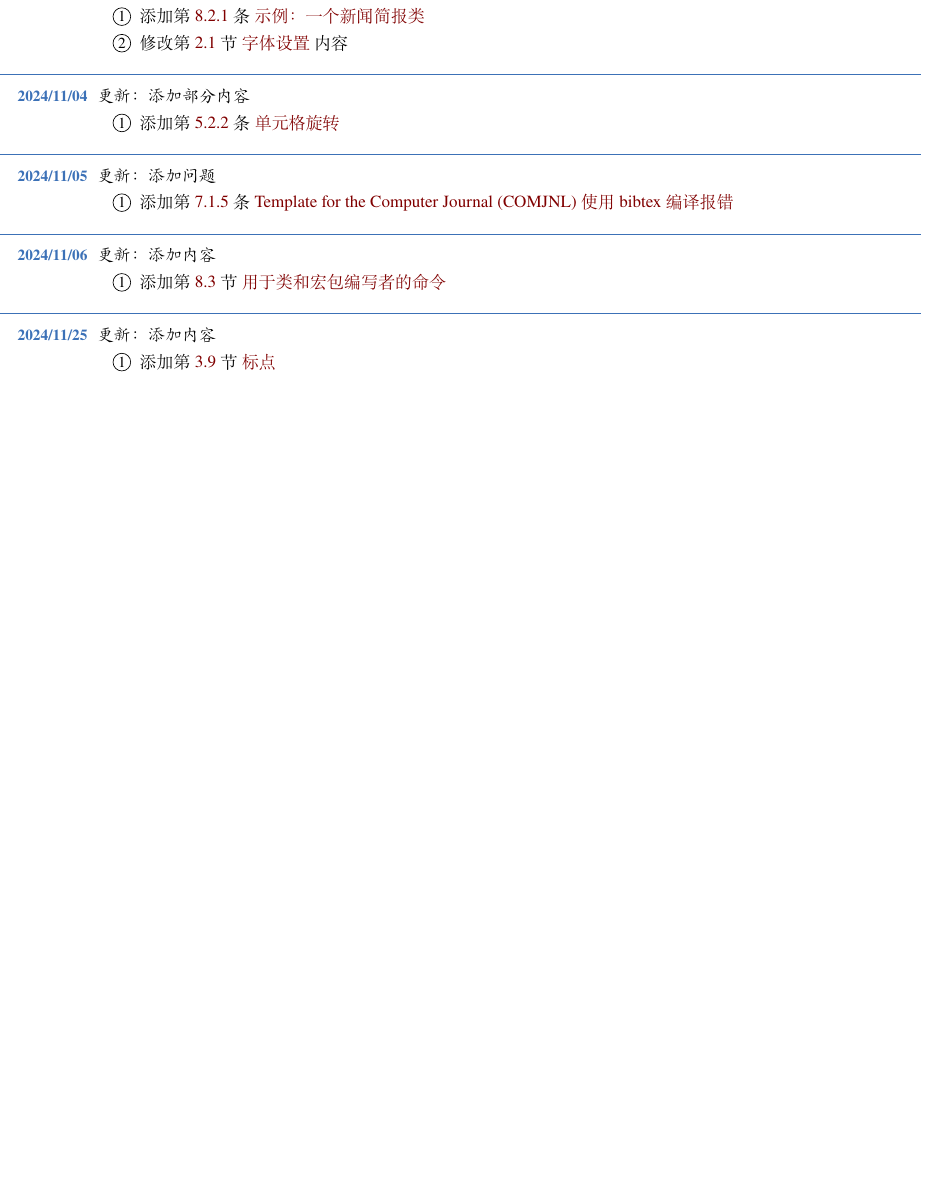
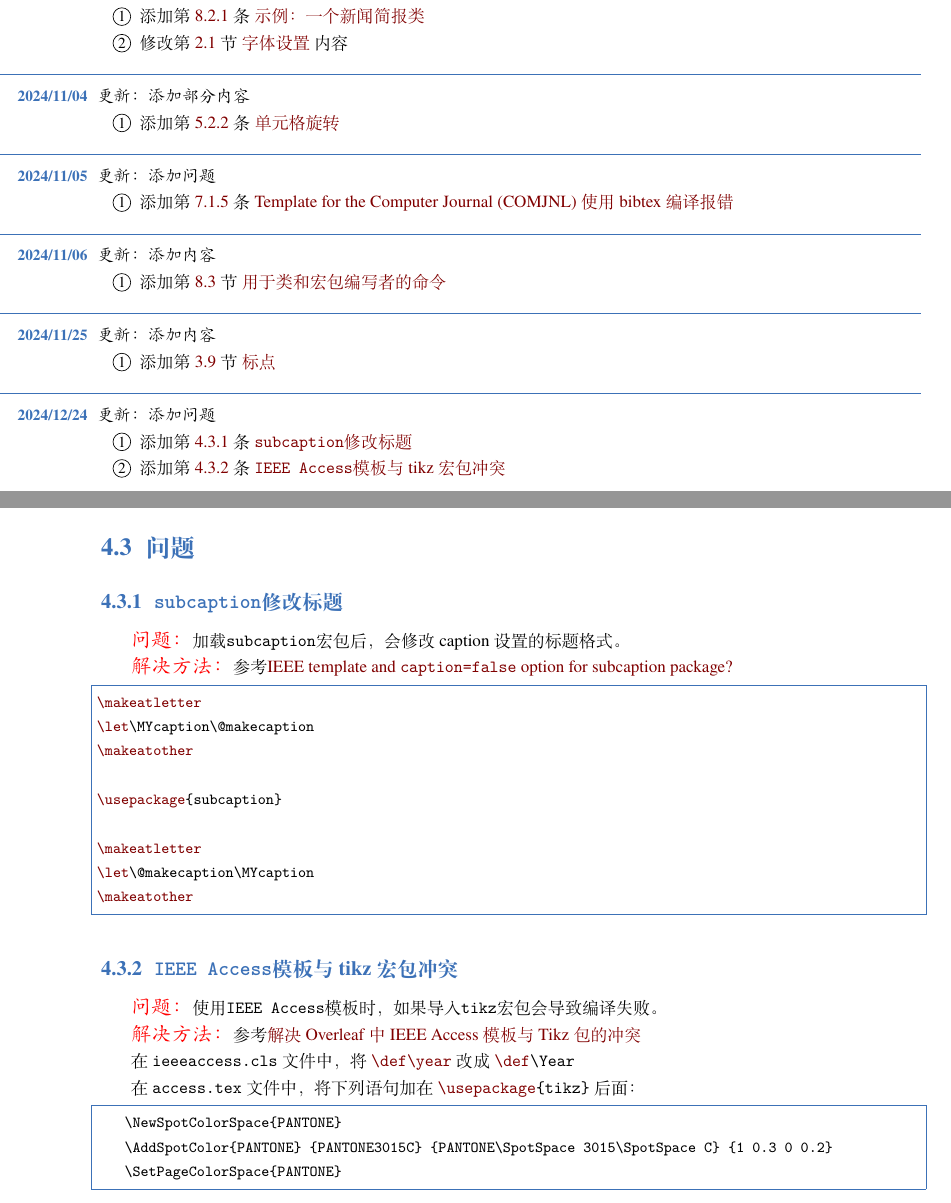
Before and after one commit to TyroGzl/latexnote, a LaTeX book (latexnote.tex, which reads chapter/0log.tex, chapter/4figure.tex): part of page 7 of 48 before the commit and two parts of pages 7 and 25 of 49 after it, the two joined at a grey line, cut so that both start at the same text, the shorter picture padded with empty space. Compiled offline with XeLaTeX; a missing font is replaced by an installed copy or a similar font; a LaTeX package or settings file that is missing is left out.

Commit message:
添加问题

```diff
--- a/chapter/0log.tex
+++ b/chapter/0log.tex
@@ -109,3 +109,9 @@
 \begin{change}
   \item 添加\fullref{sec:punctuations}
 \end{change}
+
+\datechange{2024/12/24}{添加问题}
+\begin{change}
+  \item 添加\fullref{subsec:figure-subcaption}
+  \item 添加\fullref{subsec:figure-ieeeaccess}
+\end{change}
--- a/chapter/4figure.tex
+++ b/chapter/4figure.tex
@@ -67,3 +67,34 @@
 \end{lstlisting}
 
 参数htbp表示浮动体的位置，h表示插入此处、t表示在页面上端，b表示在页面下端、p表示允许浮动体单开一页。
+
+\section{问题}
+\subsection{\lstinline{subcaption}修改标题}\label{subsec:figure-subcaption}
+\qaq{问题：}加载\lstinline|subcaption|宏包后，会修改caption设置的标题格式。
+
+\qaq{解决方法：}参考\href{https://tex.stackexchange.com/questions/154435/ieee-template-and-caption-false-option-for-subcaption-package}{IEEE template and \lstinline{caption=false} option for subcaption package?}
+\begin{lstlisting}
+\makeatletter
+\let\MYcaption\@makecaption
+\makeatother
+
+\usepackage{subcaption}
+
+\makeatletter
+\let\@makecaption\MYcaption
+\makeatother
+\end{lstlisting}
+
+\subsection{\lstinline{IEEE Access}模板与tikz宏包冲突}\label{subsec:figure-ieeeaccess}
+\qaq{问题：}使用\lstinline{IEEE Access}模板时，如果导入\lstinline{tikz}宏包会导致编译失败。
+
+\qaq{解决方法：}参考\href{https://www.cnblogs.com/greatestchen/p/17006317.html}{解决Overleaf 中 IEEE Access 模板与 Tikz 包的冲突}
+
+在 \lstinline|ieeeaccess.cls| 文件 中，将 \lstinline|\def\year| 改成 \lstinline|\def\Year|
+
+在 \lstinline|access.tex| 文件 中，将下列语句加在 \lstinline|\usepackage{tikz}| 后面：
+\begin{lstlisting}
+    \NewSpotColorSpace{PANTONE}
+    \AddSpotColor{PANTONE} {PANTONE3015C} {PANTONE\SpotSpace 3015\SpotSpace C} {1 0.3 0 0.2}
+    \SetPageColorSpace{PANTONE}
+\end{lstlisting}
```
Also changed, not shown: chapter/0ref.tex (+2 -0 lines), latexnote.pdf.
